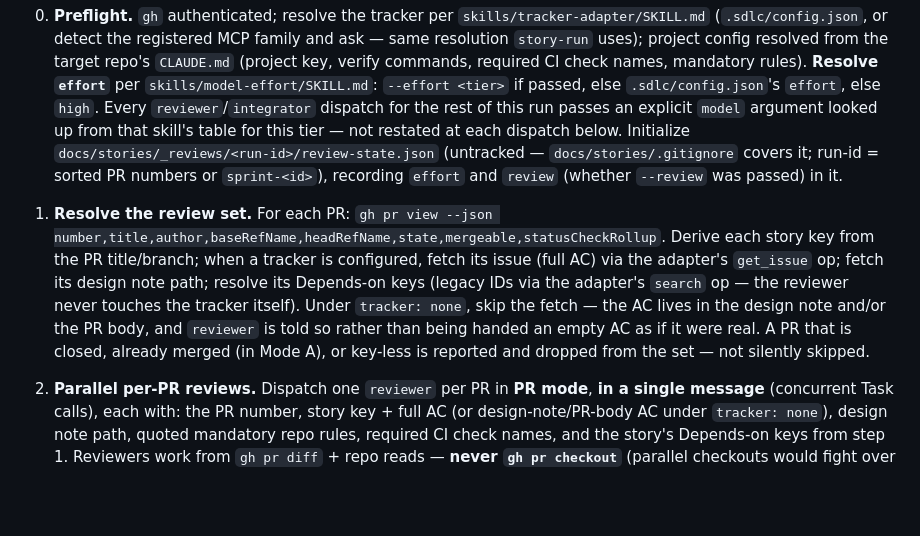
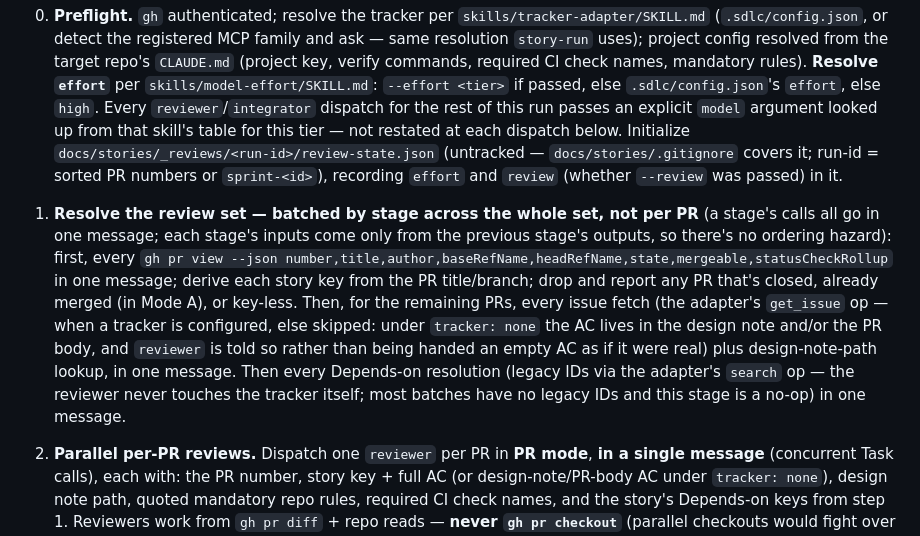
Before and after one commit to rahul-k-r/rkr-plugins, a Markdown page: sdlc/commands/review-run.md, the part around the change. GitHub-like rendering; blank space fills up the shorter version.

Commit message:
sdlc: batch review-run's Step 1 by stage, not by PR
Each PR's gh/tracker lookups ran sequentially per PR (4 turns x N),
where the dominant cost here is model turns, not tracker latency.
Restructured as three stages across the whole set (all gh pr views,
then all issue fetches, then all Depends-on searches), each stage's
inputs depending only on the prior stage's outputs -- no reviewer.md
tool-list change needed.

```diff
--- a/sdlc/commands/review-run.md
+++ b/sdlc/commands/review-run.md
@@ -51,7 +51,7 @@ Arguments arrive as `$ARGUMENTS`. Examples:
 
 0. **Preflight.** `gh` authenticated; resolve the tracker per `skills/tracker-adapter/SKILL.md` (`.sdlc/config.json`, or detect the registered MCP family and ask — same resolution `story-run` uses); project config resolved from the target repo's `CLAUDE.md` (project key, verify commands, required CI check names, mandatory rules). **Resolve `effort`** per `skills/model-effort/SKILL.md`: `--effort <tier>` if passed, else `.sdlc/config.json`'s `effort`, else `high`. Every `reviewer`/`integrator` dispatch for the rest of this run passes an explicit `model` argument looked up from that skill's table for this tier — not restated at each dispatch below. Initialize `docs/stories/_reviews/<run-id>/review-state.json` (untracked — `docs/stories/.gitignore` covers it; run-id = sorted PR numbers or `sprint-<id>`), recording `effort` and `review` (whether `--review` was passed) in it.
 
-1. **Resolve the review set.** For each PR: `gh pr view --json number,title,author,baseRefName,headRefName,state,mergeable,statusCheckRollup`. Derive each story key from the PR title/branch; when a tracker is configured, fetch its issue (full AC) via the adapter's `get_issue` op; fetch its design note path; resolve its Depends-on keys (legacy IDs via the adapter's `search` op — the reviewer never touches the tracker itself). Under `tracker: none`, skip the fetch — the AC lives in the design note and/or the PR body, and `reviewer` is told so rather than being handed an empty AC as if it were real. A PR that is closed, already merged (in Mode A), or key-less is reported and dropped from the set — not silently skipped.
+1. **Resolve the review set — batched by stage across the whole set, not per PR** (a stage's calls all go in one message; each stage's inputs come only from the previous stage's outputs, so there's no ordering hazard): first, every `gh pr view --json number,title,author,baseRefName,headRefName,state,mergeable,statusCheckRollup` in one message; derive each story key from the PR title/branch; drop and report any PR that's closed, already merged (in Mode A), or key-less. Then, for the remaining PRs, every issue fetch (the adapter's `get_issue` op — when a tracker is configured, else skipped: under `tracker: none` the AC lives in the design note and/or the PR body, and `reviewer` is told so rather than being handed an empty AC as if it were real) plus design-note-path lookup, in one message. Then every Depends-on resolution (legacy IDs via the adapter's `search` op — the reviewer never touches the tracker itself; most batches have no legacy IDs and this stage is a no-op) in one message.
 
 2. **Parallel per-PR reviews.** Dispatch one `reviewer` per PR in **PR mode**, **in a single message** (concurrent Task calls), each with: the PR number, story key + full AC (or design-note/PR-body AC under `tracker: none`), design note path, quoted mandatory repo rules, required CI check names, and the story's Depends-on keys from step 1. Reviewers work from `gh pr diff` + repo reads — **never `gh pr checkout`** (parallel checkouts would fight over the shared working tree). Each returns a structured verdict (`APPROVE`/`REQUEST_CHANGES`/`BLOCKED`), DoD checklist, findings, declared obligations, and Depends-on keys.
 
```
